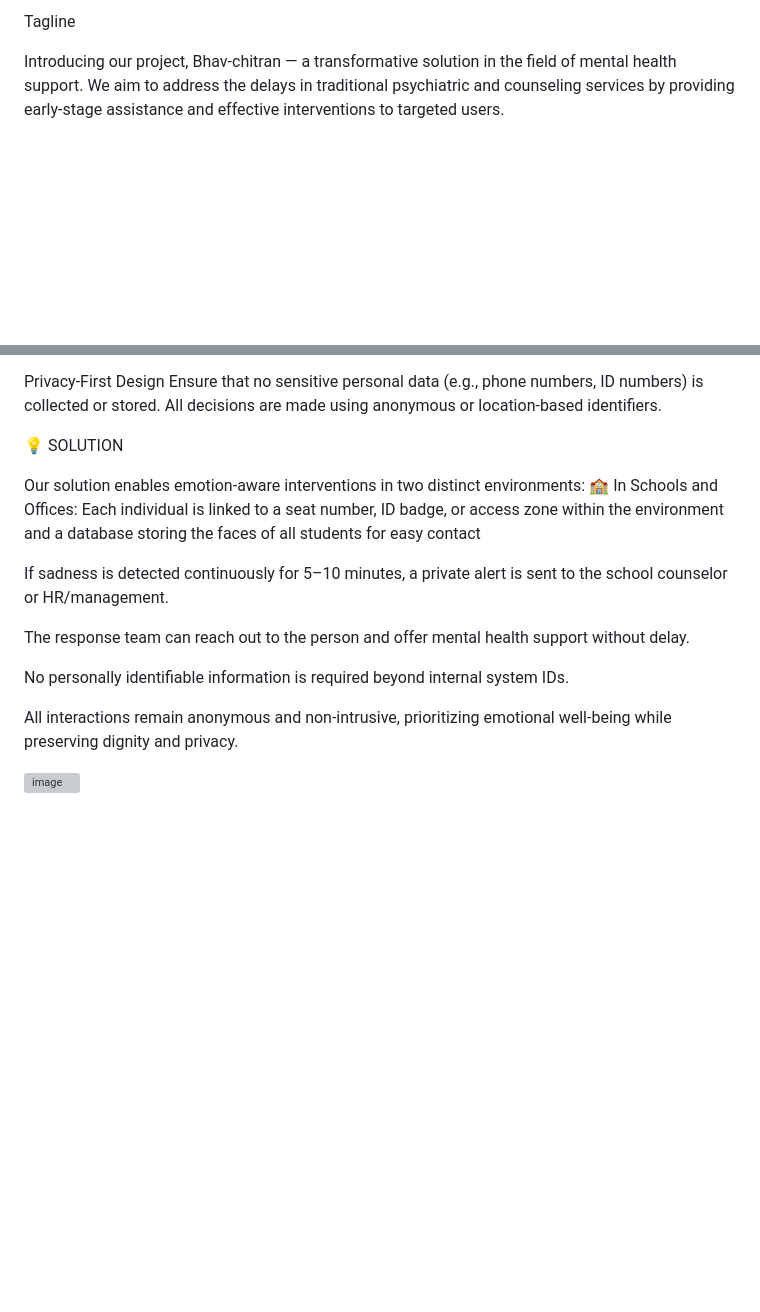
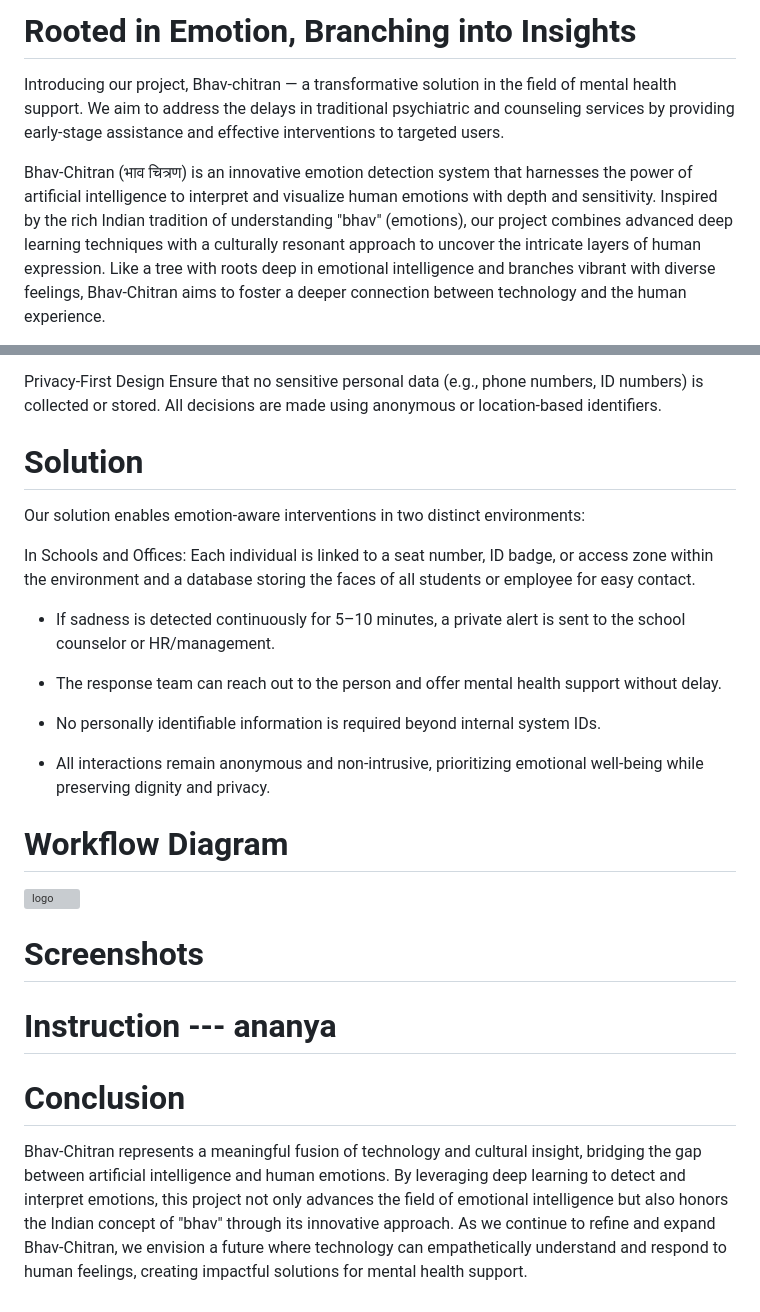
Before and after one commit to NityaSriDeepakRaj/Emotion-Detection, a Markdown page: README.md, 2 parts joined by grey strips. Rendered like a GitHub page; blank space fills up the shorter version; grey boxes are pictures that could not be loaded.

```diff
--- a/README.md
+++ b/README.md
@@ -1,6 +1,6 @@
-Tagline
+# **Rooted in Emotion, Branching into Insights**
 
-Introducing our project, Bhav-chitran — a transformative solution in the field of mental health support.
-We aim to address the delays in traditional psychiatric and counseling services by providing early-stage assistance and effective interventions to targeted users.
+Introducing our project, Bhav-chitran — a transformative solution in the field of mental health support. We aim to address the delays in traditional psychiatric and counseling services by providing early-stage assistance and effective interventions to targeted users.
 
+Bhav-Chitran (भाव चित्रण) is an innovative emotion detection system that harnesses the power of artificial intelligence to interpret and visualize human emotions with depth and sensitivity. Inspired by the rich Indian tradition of understanding "bhav" (emotions), our project combines advanced deep learning techniques with a culturally resonant approach to uncover the intricate layers of human expression. Like a tree with roots deep in emotional intelligence and branches vibrant with diverse feelings, Bhav-Chitran aims to foster a deeper connection between technology and the human experience.
 
@@ -31,18 +32,28 @@ We aim to enhance traditional CCTV systems with the capability to detect emotion
 
 Privacy-First Design Ensure that no sensitive personal data (e.g., phone numbers, ID numbers) is collected or stored. All decisions are made using anonymous or location-based identifiers.
 
-💡 SOLUTION
+# **Solution**
 
 Our solution enables emotion-aware interventions in two distinct environments:
-🏫 In Schools and Offices:
-Each individual is linked to a seat number, ID badge, or access zone within the environment and a database storing the faces of all students for easy contact
 
-If sadness is detected continuously for 5–10 minutes, a private alert is sent to the school counselor or HR/management.
+In Schools and Offices:
+Each individual is linked to a seat number, ID badge, or access zone within the environment and a database storing the faces of all students or employee for easy contact.
 
-The response team can reach out to the person and offer mental health support without delay.
+* If sadness is detected continuously for 5–10 minutes, a private alert is sent to the school counselor or HR/management.
 
-No personally identifiable information is required beyond internal system IDs.
+* The response team can reach out to the person and offer mental health support without delay.
 
-All interactions remain anonymous and non-intrusive, prioritizing emotional well-being while preserving dignity and privacy.
+* No personally identifiable information is required beyond internal system IDs.
 
-![image](https://github.com/user-attachments/assets/b1dbeaf1-9799-4fba-9031-5d10878b1868)
+* All interactions remain anonymous and non-intrusive, prioritizing emotional well-being while preserving dignity and privacy.
+
+
+# **Workflow Diagram**
+<img style="display : block; margin: auto" width=500px height=500px alt="logo" src="https://github.com/user-attachments/assets/b1dbeaf1-9799-4fba-9031-5d10878b1868" />
+
+# **Screenshots**
+
+# **Instruction** --- ananya
+
+# **Conclusion**
+Bhav-Chitran represents a meaningful fusion of technology and cultural insight, bridging the gap between artificial intelligence and human emotions. By leveraging deep learning to detect and interpret emotions, this project not only advances the field of emotional intelligence but also honors the Indian concept of "bhav" through its innovative approach. As we continue to refine and expand Bhav-Chitran, we envision a future where technology can empathetically understand and respond to human feelings, creating impactful solutions for mental health support.
```
Also changed, not shown: other parts of README.md (+4 -3 lines).
